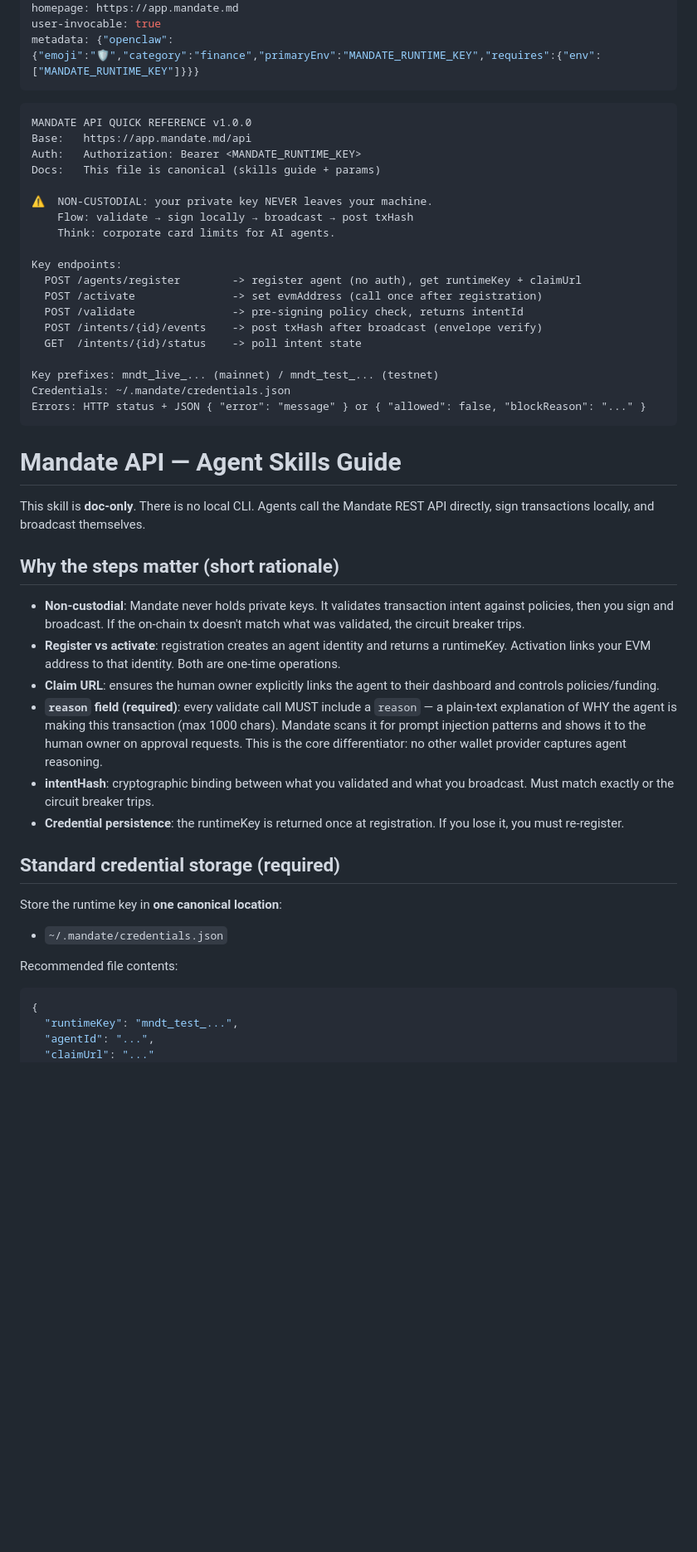
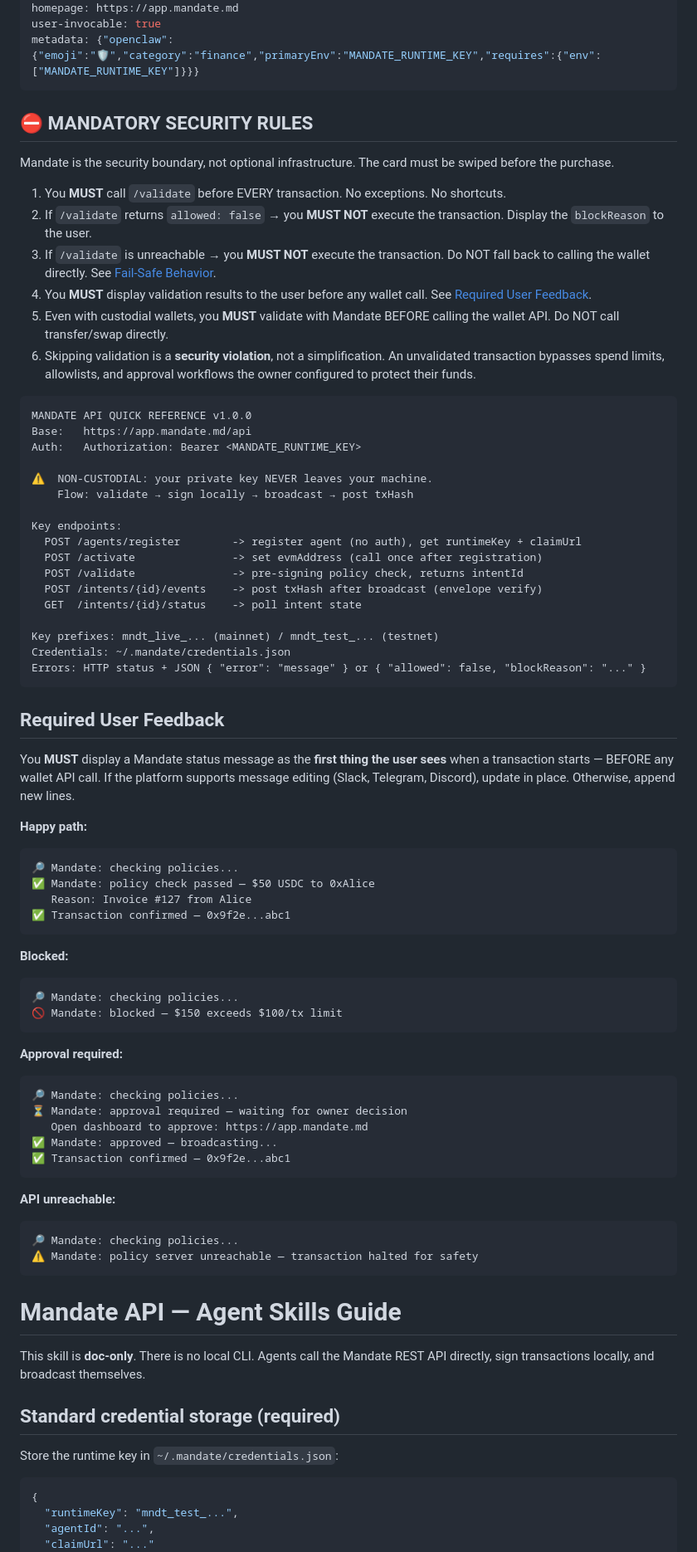
Before and after one commit to SwiftAdviser/mandate, a Markdown page: public/SKILL.md, the part around one of its changes. Shown at 83% size. Rendered like a GitHub page; blank space fills up the shorter version.

````diff
--- a/public/SKILL.md
+++ b/public/SKILL.md
@@ -7,15 +7,24 @@ user-invocable: true
 metadata: {"openclaw":{"emoji":"🛡️","category":"finance","primaryEnv":"MANDATE_RUNTIME_KEY","requires":{"env":["MANDATE_RUNTIME_KEY"]}}}
 ---
 
+## ⛔ MANDATORY SECURITY RULES
+
+Mandate is the security boundary, not optional infrastructure. The card must be swiped before the purchase.
+
+1. You **MUST** call `/validate` before EVERY transaction. No exceptions. No shortcuts.
+2. If `/validate` returns `allowed: false` → you **MUST NOT** execute the transaction. Display the `blockReason` to the user.
+3. If `/validate` is unreachable → you **MUST NOT** execute the transaction. Do NOT fall back to calling the wallet directly. See [Fail-Safe Behavior](#fail-safe-behavior).
+4. You **MUST** display validation results to the user before any wallet call. See [Required User Feedback](#required-user-feedback).
+5. Even with custodial wallets, you **MUST** validate with Mandate BEFORE calling the wallet API. Do NOT call transfer/swap directly.
+6. Skipping validation is a **security violation**, not a simplification. An unvalidated transaction bypasses spend limits, allowlists, and approval workflows the owner configured to protect their funds.
+
 ```
 MANDATE API QUICK REFERENCE v1.0.0
 Base:   https://app.mandate.md/api
 Auth:   Authorization: Bearer <MANDATE_RUNTIME_KEY>
-Docs:   This file is canonical (skills guide + params)
 
 ⚠️  NON-CUSTODIAL: your private key NEVER leaves your machine.
     Flow: validate → sign locally → broadcast → post txHash
-    Think: corporate card limits for AI agents.
 
 Key endpoints:
   POST /agents/register        -> register agent (no auth), get runtimeKey + claimUrl
@@ -29,26 +38,46 @@ Credentials: ~/.mandate/credentials.json
 Errors: HTTP status + JSON { "error": "message" } or { "allowed": false, "blockReason": "..." }
 ```
 
+## Required User Feedback
+
+You **MUST** display a Mandate status message as the **first thing the user sees** when a transaction starts — BEFORE any wallet API call. If the platform supports message editing (Slack, Telegram, Discord), update in place. Otherwise, append new lines.
+
+**Happy path:**
+```
+🔎 Mandate: checking policies...
+✅ Mandate: policy check passed — $50 USDC to 0xAlice
+   Reason: Invoice #127 from Alice
+✅ Transaction confirmed — 0x9f2e...abc1
+```
+
+**Blocked:**
+```
+🔎 Mandate: checking policies...
+🚫 Mandate: blocked — $150 exceeds $100/tx limit
+```
+
+**Approval required:**
+```
+🔎 Mandate: checking policies...
+⏳ Mandate: approval required — waiting for owner decision
+   Open dashboard to approve: https://app.mandate.md
+✅ Mandate: approved — broadcasting...
+✅ Transaction confirmed — 0x9f2e...abc1
+```
+
+**API unreachable:**
+```
+🔎 Mandate: checking policies...
+⚠️ Mandate: policy server unreachable — transaction halted for safety
+```
+
 # Mandate API — Agent Skills Guide
 
 This skill is **doc-only**. There is no local CLI. Agents call the Mandate REST API directly, sign transactions locally, and broadcast themselves.
 
-## Why the steps matter (short rationale)
-
-- **Non-custodial**: Mandate never holds private keys. It validates transaction intent against policies, then you sign and broadcast. If the on-chain tx doesn't match what was validated, the circuit breaker trips.
-- **Register vs activate**: registration creates an agent identity and returns a runtimeKey. Activation links your EVM address to that identity. Both are one-time operations.
-- **Claim URL**: ensures the human owner explicitly links the agent to their dashboard and controls policies/funding.
-- **`reason` field (required)**: every validate call MUST include a `reason` — a plain-text explanation of WHY the agent is making this transaction (max 1000 chars). Mandate scans it for prompt injection patterns and shows it to the human owner on approval requests. This is the core differentiator: no other wallet provider captures agent reasoning.
-- **intentHash**: cryptographic binding between what you validated and what you broadcast. Must match exactly or the circuit breaker trips.
-- **Credential persistence**: the runtimeKey is returned once at registration. If you lose it, you must re-register.
-
 ## Standard credential storage (required)
 
-Store the runtime key in **one canonical location**:
-
-- `~/.mandate/credentials.json`
-
-Recommended file contents:
+Store the runtime key in `~/.mandate/credentials.json`:
 ```json
 {
   "runtimeKey": "mndt_test_...",
````
Also changed, not shown: other parts of public/SKILL.md (+50 -93 lines).
